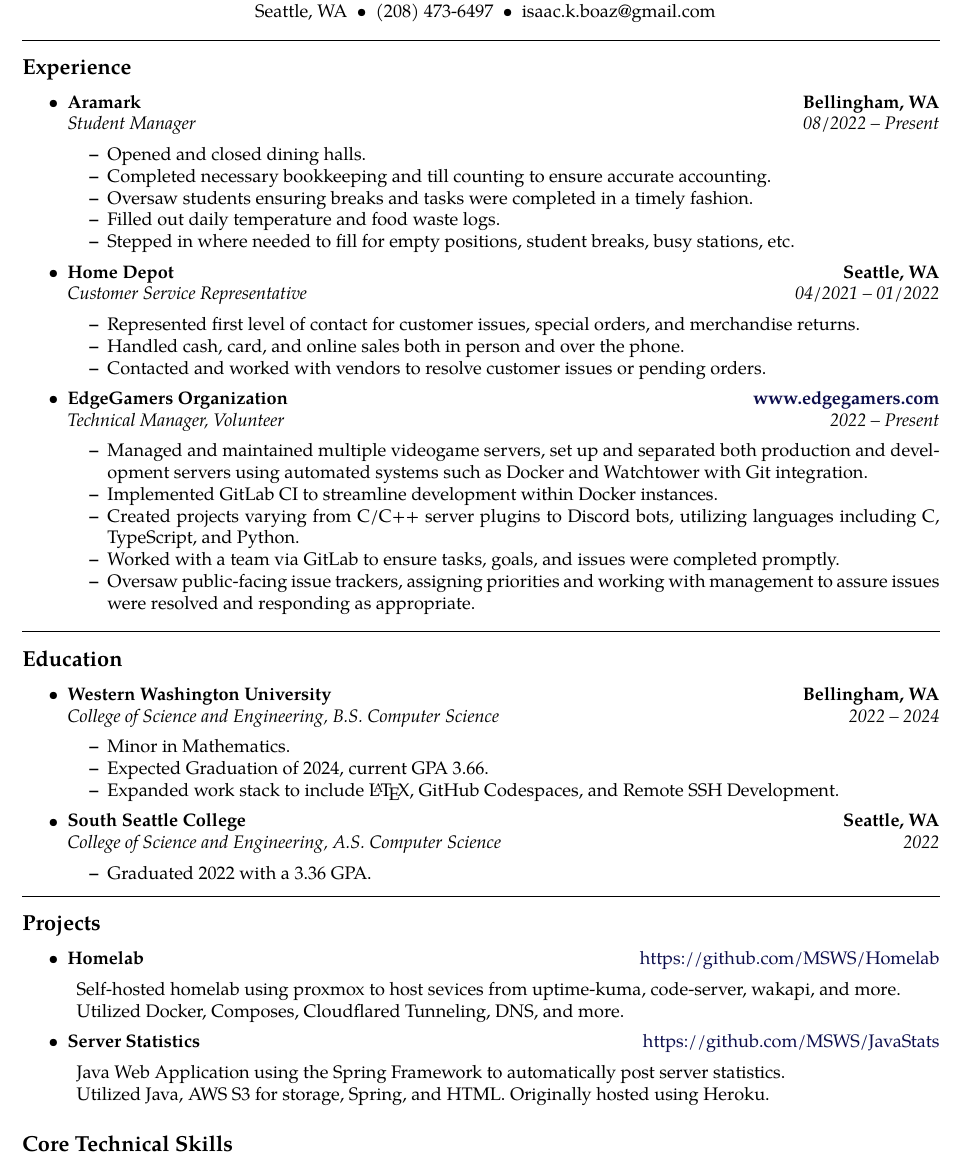
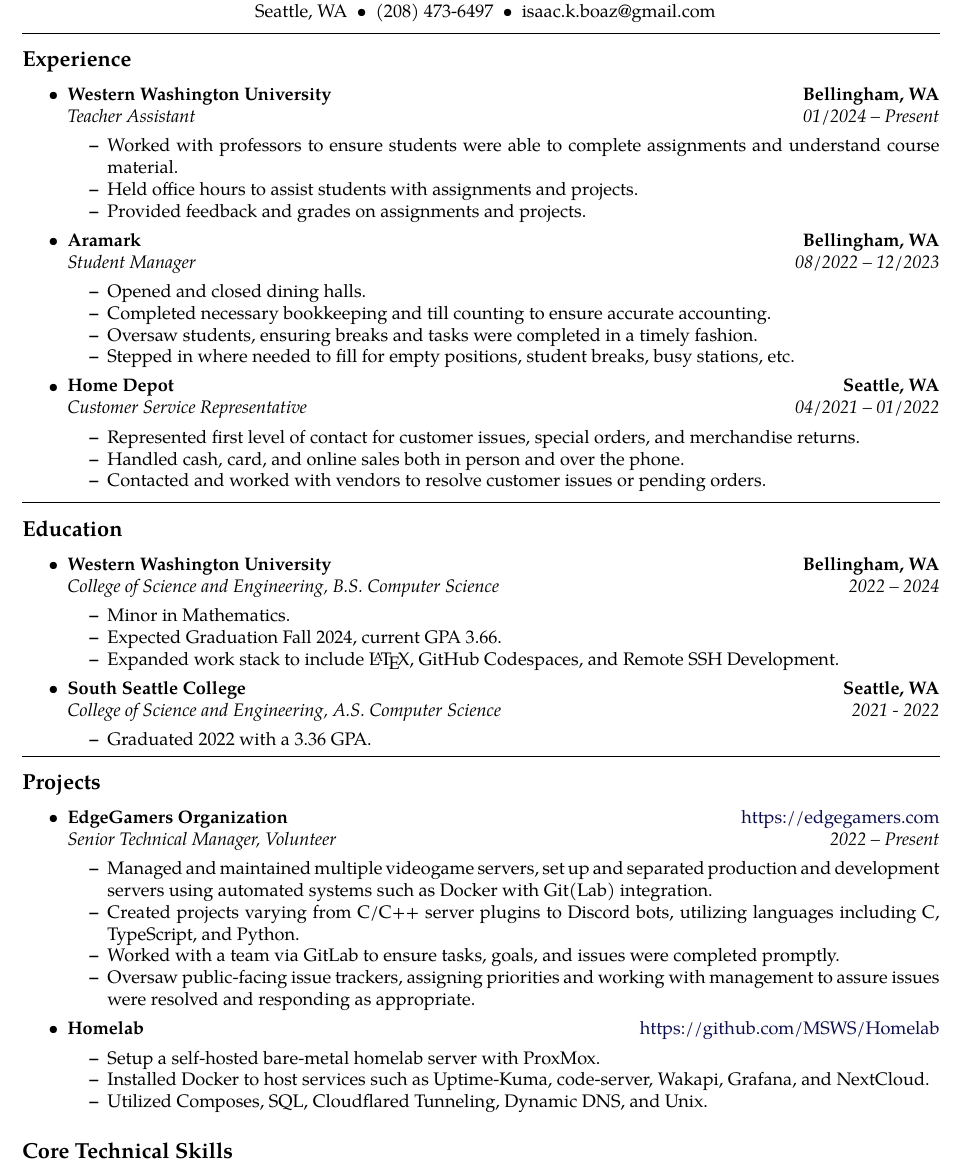
Before and after one commit to MSWS/Resume, a LaTeX CV (Resume.tex): part of the page, cut so that both start at the same text. Compiled offline with pdfLaTeX.

Commit message:
Update Resume

```diff
--- a/Resume.tex
+++ b/Resume.tex
@@ -67,17 +67,30 @@
 
     \item
           \headerrow
+          {\textbf{Western Washington University}}
+          {\textbf{Bellingham, WA}}
+          \\
+          \headerrow
+          {\emph{Teacher Assistant}}
+          {\emph{01/2024 -- Present}}
+          \begin{itemize*}
+              \item Worked with professors to ensure students were able to complete assignments and understand course material.
+              \item Held office hours to assist students with assignments and projects.
+              \item Provided feedback and grades on assignments and projects.
+          \end{itemize*}
+
+    \item
+          \headerrow
           {\textbf{Aramark}}
           {\textbf{Bellingham, WA}}
           \\
           \headerrow
           {\emph{Student Manager}}
-          {\emph{08/2022 -- Present}}
+          {\emph{08/2022 -- 12/2023}}
           \begin{itemize*}
               \item Opened and closed dining halls.
               \item Completed necessary bookkeeping and till counting to ensure accurate accounting.
-              \item Oversaw students ensuring breaks and tasks were completed in a timely fashion.
-              \item Filled out daily temperature and food waste logs.
+              \item Oversaw students, ensuring breaks and tasks were completed in a timely fashion.
               \item Stepped in where needed to fill for empty positions, student breaks, busy stations, etc.
           \end{itemize*}
 
@@ -94,23 +107,6 @@
               \item Handled cash, card, and online sales both in person and over the phone.
               \item Contacted and worked with vendors to resolve customer issues or pending orders.
           \end{itemize*}
-
-    \item
-          \headerrow
-          {\textbf{EdgeGamers Organization}}
-          {\textbf{\href{https://www.edgegamers.com}{www.edgegamers.com}}}
-          \\
-          \headerrow
-          {\emph{Technical Manager, Volunteer}}
-          {\emph{2022 -- Present}}
-          \begin{itemize*}
-              \item Managed and maintained multiple videogame servers, set up and separated both production and development servers using automated systems such as Docker and Watchtower with Git integration.
-              \item Implemented GitLab CI to streamline development within Docker instances.
-              \item Created projects varying from C/C++ server plugins to Discord bots, utilizing languages including C, TypeScript, and Python.
-              \item Worked with a team via GitLab to ensure tasks, goals, and issues were completed promptly.
-              \item Oversaw public-facing issue trackers, assigning priorities and working with management to assure issues were resolved and responding as appropriate.
-          \end{itemize*}
-
 \end{itemize}
 
 
@@ -131,7 +127,7 @@
           {\emph{2022 -- 2024}}
           \begin{itemize*}
               \item Minor in Mathematics.
-              \item Expected Graduation of 2024, current GPA 3.66.
+              \item Expected Graduation Fall 2024, current GPA 3.66.
               \item Expanded work stack to include \LaTeX, GitHub Codespaces, and Remote SSH Development.
           \end{itemize*}
     \item
@@ -141,7 +137,7 @@
           \\
           \headerrow
           {\emph{College of Science and Engineering, A.S. Computer Science}}
-          {\emph{2022}}
+          {\emph{2021 - 2022}}
           \begin{itemize*}
               \item Graduated 2022 with a 3.36 GPA.
           \end{itemize*}
@@ -154,23 +150,29 @@
 
 \begin{itemize}
     \parskip=0.1em
-
+    \item
+          \headerrow
+          {\textbf{EdgeGamers Organization}}
+          {\href{https://edgegamers.com}{https://edgegamers.com}}
+          \\
+          \headerrow
+          {\emph{Senior Technical Manager, Volunteer}}
+          {\emph{2022 -- Present}}
+          \begin{itemize*}
+              \item Managed and maintained multiple videogame servers, set up and separated production and development servers using automated systems such as Docker with Git(Lab) integration.
+              \item Created projects varying from C/C++ server plugins to Discord bots, utilizing languages including C, TypeScript, and Python.
+              \item Worked with a team via GitLab to ensure tasks, goals, and issues were completed promptly.
+              \item Oversaw public-facing issue trackers, assigning priorities and working with management to assure issues were resolved and responding as appropriate.
+          \end{itemize*}
     \item
           \headerrow
           {\textbf{Homelab}}
           {\href{https://github.com/MSWS/Homelab}{https://github.com/MSWS/Homelab}}
-          \begin{description*}
-              \item Self-hosted homelab using proxmox to host sevices from uptime-kuma, code-server, wakapi, and more.
-              \item Utilized Docker, Composes, Cloudflared Tunneling, DNS, and more.
-          \end{description*}
-    \item
-          \headerrow
-          {\textbf{Server Statistics}}
-          {\href{https://github.com/MSWS/JavaStats}{https://github.com/MSWS/JavaStats}}
-          \begin{description*}
-              \item Java Web Application using the Spring Framework to automatically post server statistics.
-              \item Utilized Java, AWS S3 for storage, Spring, and HTML. Originally hosted using Heroku.
-          \end{description*}
+          \begin{itemize*}
+              \item Setup a self-hosted bare-metal homelab server with ProxMox.
+              \item Installed Docker to host services such as Uptime-Kuma, code-server, Wakapi, Grafana, and NextCloud.
+              \item Utilized Composes, SQL, Cloudflared Tunneling, Dynamic DNS, and Unix.
+          \end{itemize*}
 \end{itemize}
 
 % \hrule
```
Also changed, not shown: Resume.pdf.
